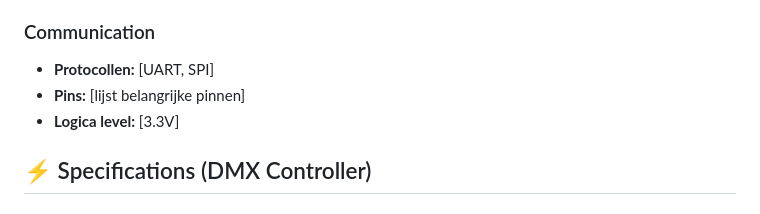
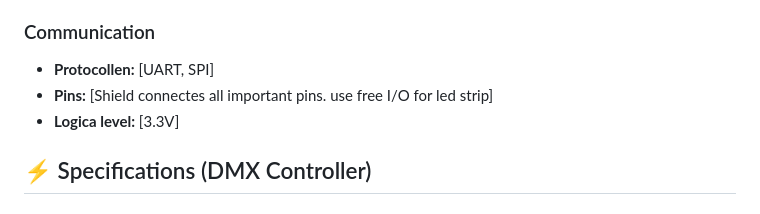
Before and after one commit to akalen06/MovingHead, a Markdown page: hardware/README.md, the part around the change. GitHub-like rendering.

```diff
--- a/hardware/README.md
+++ b/hardware/README.md
@@ -34,7 +34,7 @@
 
 ### Communication
 - **Protocollen:** [UART, SPI]
-- **Pins:** [lijst belangrijke pinnen]
+- **Pins:** [Shield connectes all important pins. use free I/O for led strip]
 - **Logica level:** [3.3V]
 
 ## ⚡ Specifications (DMX Controller)
```
Also changed, not shown: Music-Reactive.md (+28 -6 lines), firmware/ledWallController/README.md (deleted, +0 -95 lines), firmware/ledWallController/ledWallController.md (added, +91 -0 lines), hardware/gettingStarted.md (deleted, +0 -1 lines), docs/images/dmxRead.png (added), 8 other files.
